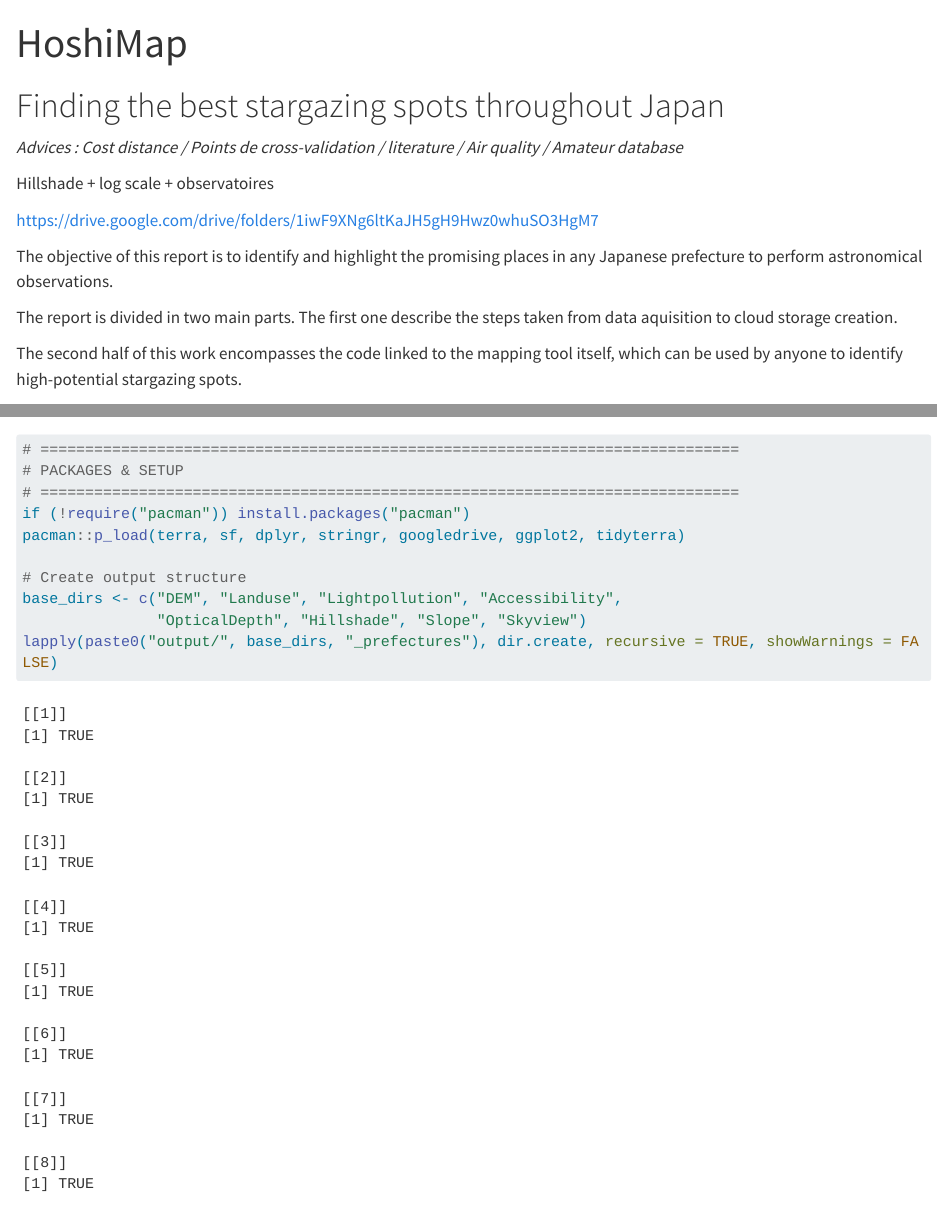
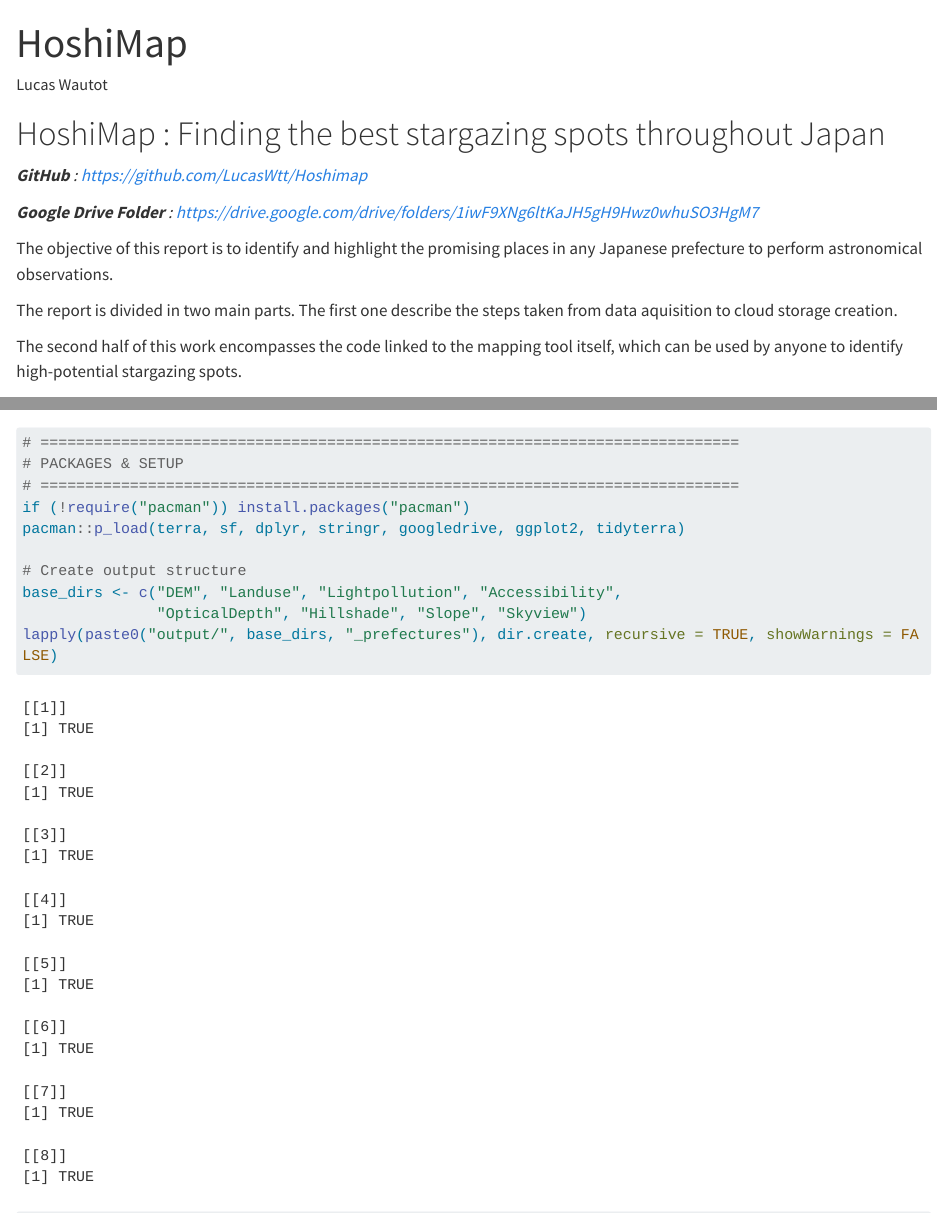
Before and after one commit to LucasWtt/HoshiMap, a Quarto document (HoshiMapMainProject.qmd): the page in a window 1100 px wide, from its top, and a second part further down, joined at a grey line. Rendered offline with R 4.5, knitr and Pandoc in place of Quarto, with nearby package versions; some code elsewhere in the file could not run offline; long lines of code are wrapped.

Commit message:
Main Project - Full script & code

```diff
--- a/HoshiMapMainProject.qmd
+++ b/HoshiMapMainProject.qmd
@@ -1,17 +1,15 @@
 ---
 title: "HoshiMap"
-author: ""
+author: "Lucas Wautot"
 format: html
 editor: visual
 ---
 
-# Finding the best stargazing spots throughout Japan
+# HoshiMap : Finding the best stargazing spots throughout Japan
 
-*Advices : Cost distance / Points de cross-validation / literature / Air quality / Amateur database*
+***GitHub** :* *https://github.com/LucasWtt/Hoshimap*
 
-Hillshade + log scale + observatoires
-
-<https://drive.google.com/drive/folders/1iwF9XNg6ltKaJH5gH9Hwz0whuSO3HgM7>
+***Google Drive Folder** : https://drive.google.com/drive/folders/1iwF9XNg6ltKaJH5gH9Hwz0whuSO3HgM7*
 
 The objective of this report is to identify and highlight the promising places in any Japanese prefecture to perform astronomical observations.
 
```
